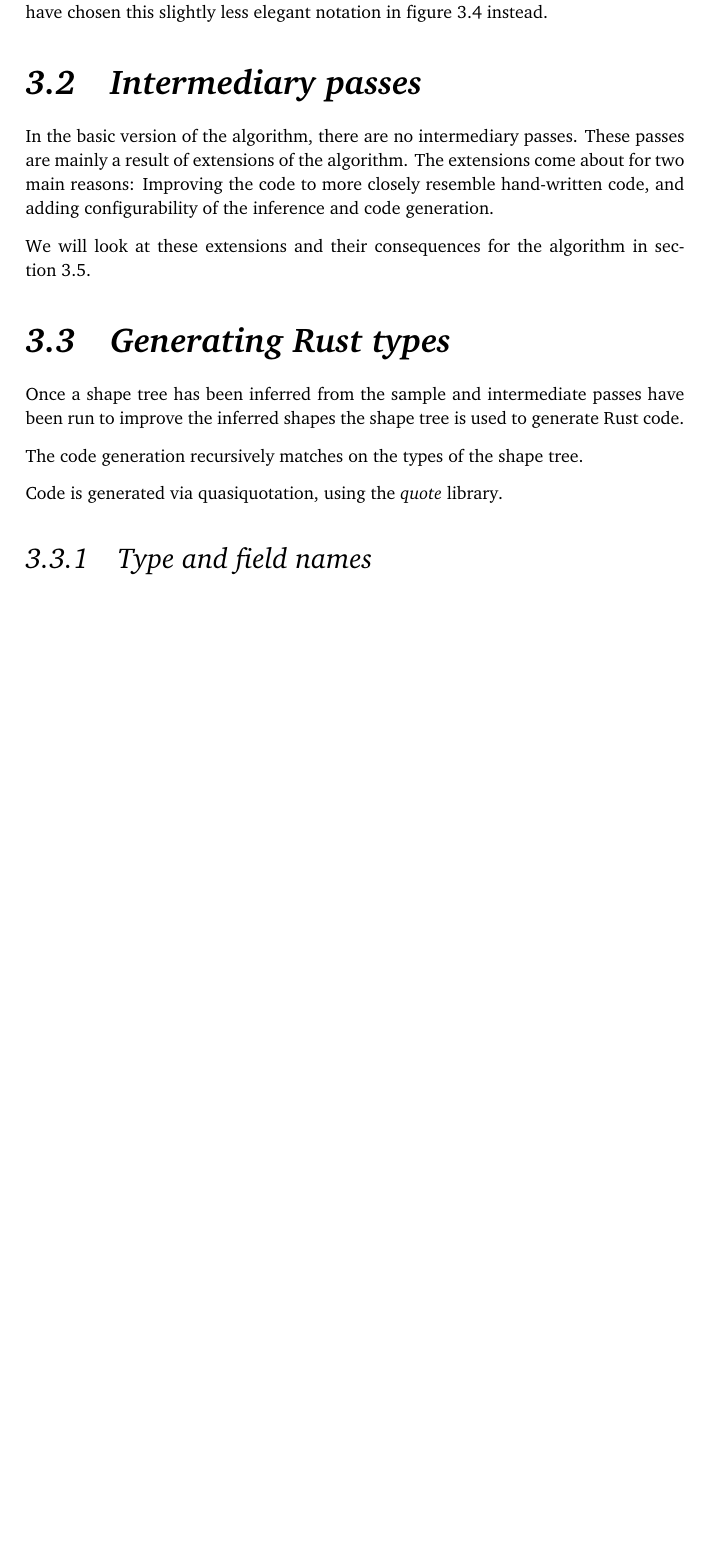
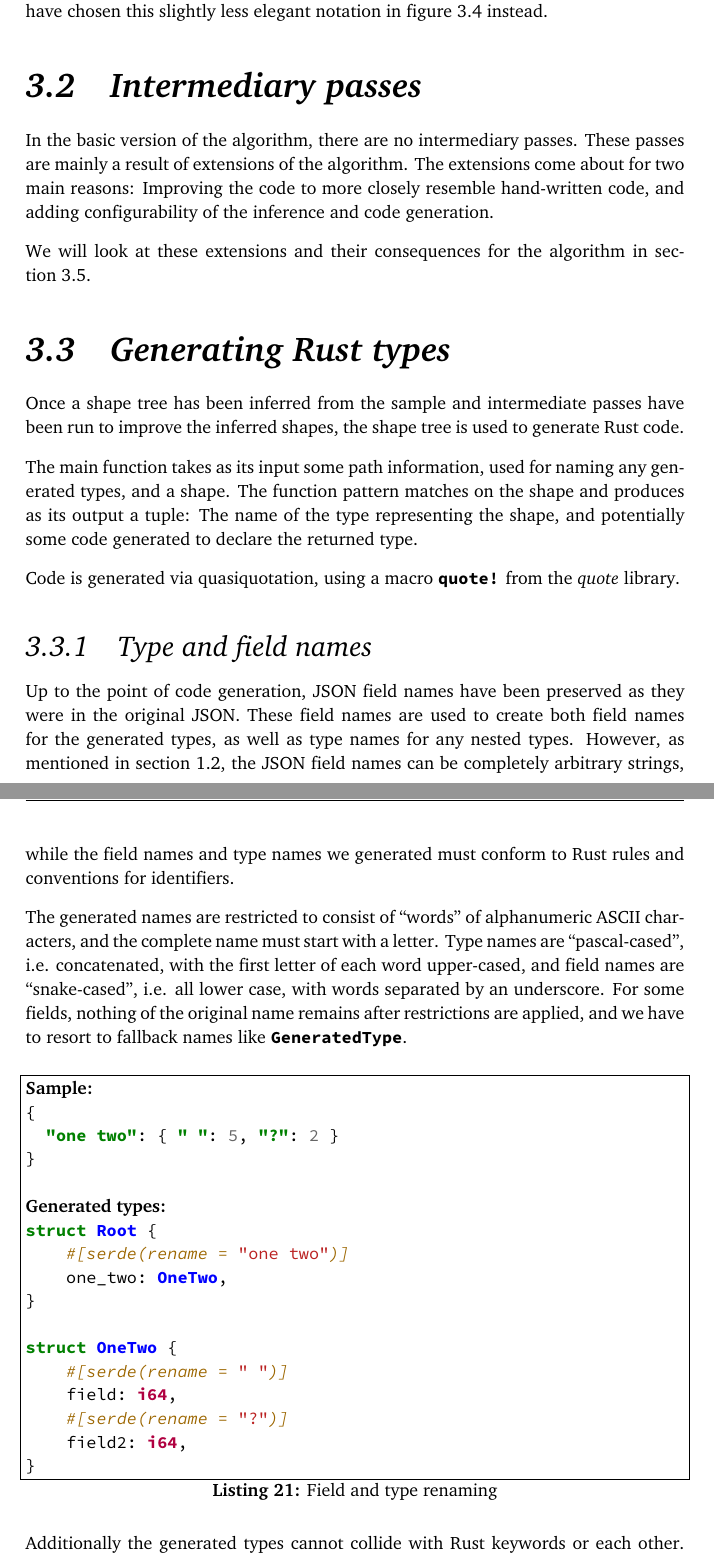
Before and after one commit to evestera/thesis, a LaTeX thesis (main.tex, which reads chapters/code-generation.tex): part of page 55 of 69 before the commit and two parts of pages 55 and 56 of 71 after it, the two joined at a grey line, cut so that both start at the same text, the shorter picture padded with empty space. Compiled offline with LuaLaTeX; a missing font is replaced by an installed copy or a similar font.

Commit message:
Field and type names

```diff
--- a/chapters/code-generation.tex
+++ b/chapters/code-generation.tex
@@ -116,15 +116,48 @@ We will look at these extensions and their consequences for the algorithm in sec
 
 \section{Generating Rust types}
 
-Once a shape tree has been inferred from the sample and intermediate passes have been run to improve the inferred shapes the shape tree is used to generate Rust code.
+Once a shape tree has been inferred from the sample and intermediate passes have been run to improve the inferred shapes, the shape tree is used to generate Rust code.
 
-The code generation recursively matches on the types of the shape tree.
+The main function takes as its input some path information, used for naming any generated types, and a shape. The function pattern matches on the shape and produces as its output a tuple: The name of the type representing the shape, and potentially some code generated to declare the returned type.
 
-Code is generated via quasiquotation, using the «quote» library.
+Code is generated via quasiquotation, using a macro ‹quote!› from the «quote» library.
 
 \subsection{Type and field names}
 
-% field and type naming and renaming
+Up to the point of code generation, JSON field names have been preserved as they were in the original JSON. These field names are used to create both field names for the generated types, as well as type names for any nested types. However, as mentioned in section~\ref{sec:json}, the JSON field names can be completely arbitrary strings, while the field names and type names we generated must conform to Rust rules and conventions for identifiers.
+
+The generated names are restricted to consist of \say{words} of alphanumeric ASCII characters, and the complete name must start with a letter. Type names are \say{pascal-cased}, i.e. concatenated, with the first letter of each word upper-cased, and field names are \say{snake-cased}, i.e. all lower case, with words separated by an underscore. For some fields, nothing of the original name remains after restrictions are applied, and we have to resort to fallback names like ‹GeneratedType›.
+
+\begin{listing}[ht!]
+\textbf{Sample:}
+\begin{minted}{json}
+{
+  "one two": { " ": 5, "?": 2 }
+}
+\end{minted}
+\vspace{5mm}
+
+\textbf{Generated types:}
+\begin{minted}{rust}
+struct Root {
+    #[serde(rename = "one two")]
+    one_two: OneTwo,
+}
+
+struct OneTwo {
+    #[serde(rename = " ")]
+    field: i64,
+    #[serde(rename = "?")]
+    field2: i64,
+}
+\end{minted}
+\caption{Field and type renaming}
+\label{lst:names}
+\end{listing}
+
+Additionally the generated types cannot collide with Rust keywords or each other. Collisions with keywords are solved with appending a word describing its use, like ‹field›, so the field ‹"type"› becomes ‹type_field›. Collisions between generated names are solved by adding an incrementing counter to the name.
+
+For field names, if the Rust field name does not match the JSON field name an annotation to relay this information to «Serde» is added to the field. Listing~\ref{lst:names} shows an example with several of these issues at once.
 
 \subsection{Creation of a runnable example}
 
```
Also changed, not shown: chapters/code-generation.tex (4 more changed lines).
